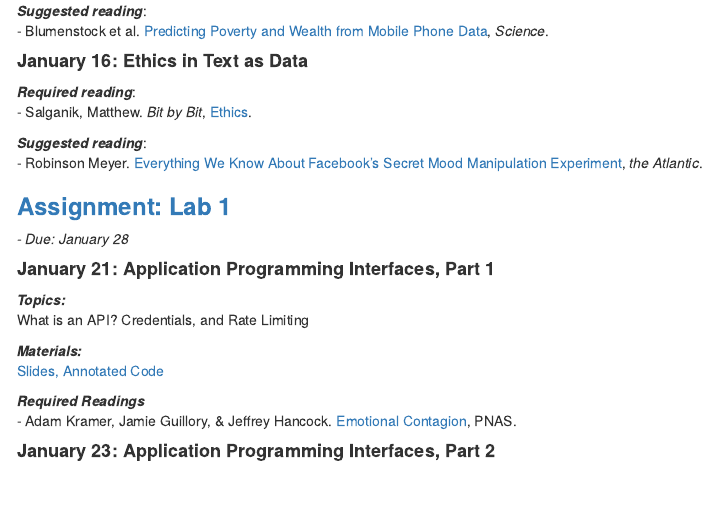
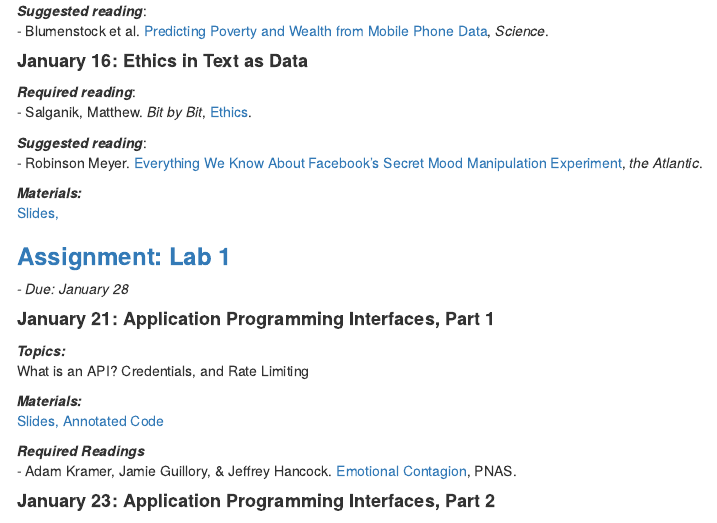
Before and after one commit to cbail/ids704, an R Markdown document (Home.Rmd): the page in a window 1100 px wide, from 4660 px down. The pictures show the output file Home.html that the author committed with the source, opened offline; menus at the side of the page are left out.

Commit message:
added ethics slides link

```diff
--- a/Home.Rmd
+++ b/Home.Rmd
@@ -177,6 +177,9 @@ Strengths and Weaknesses of Text as Data
 ***Suggested reading***:
 - Robinson Meyer. [Everything We Know About Facebook's Secret Mood Manipulation Experiment](https://www.theatlantic.com/technology/archive/2014/06/everything-we-know-about-facebooks-secret-mood-manipulation-experiment/373648/), *the Atlantic*.
 
+***Materials:***
+[Slides, ](https://cbail.github.io/ids704/ethics/ethics.html/)
+
 
 ### **[Assignment: Lab 1](https://cbail.github.io/ids704/labs/lab1/lab1.html)**
 *- Due: January 28*
```
Also changed, not shown: Home.html.
